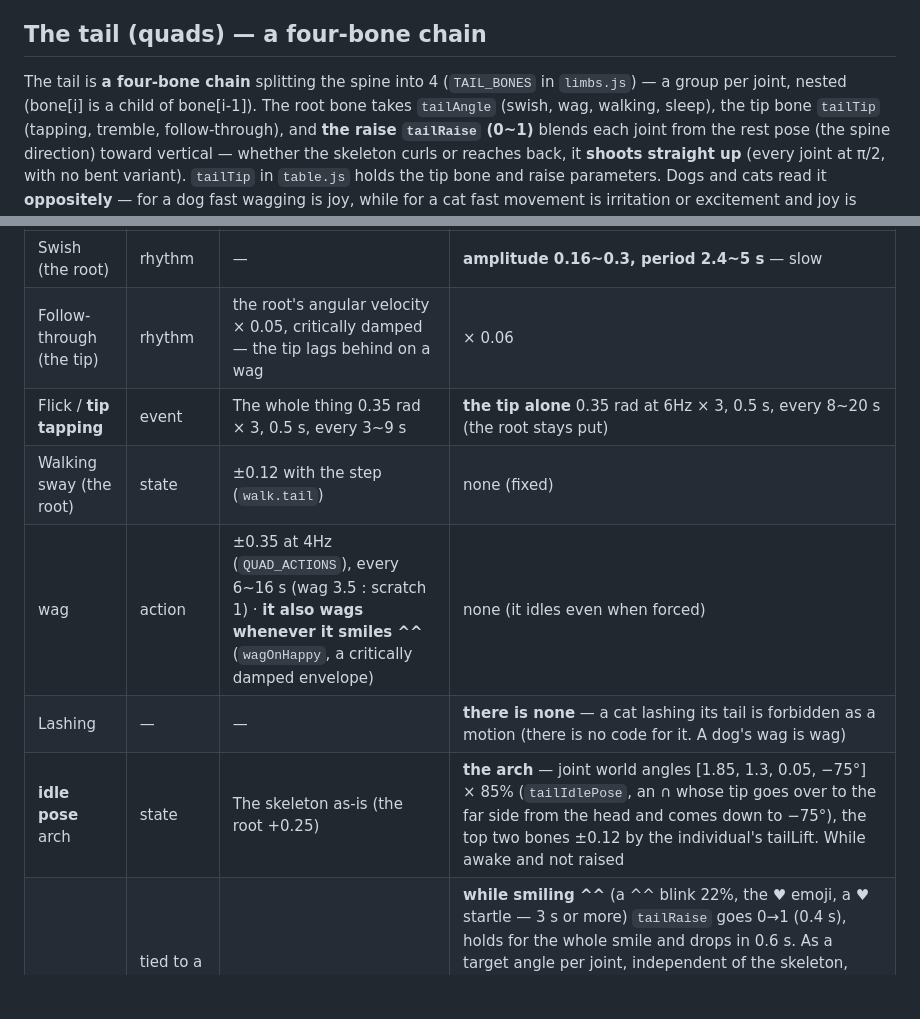
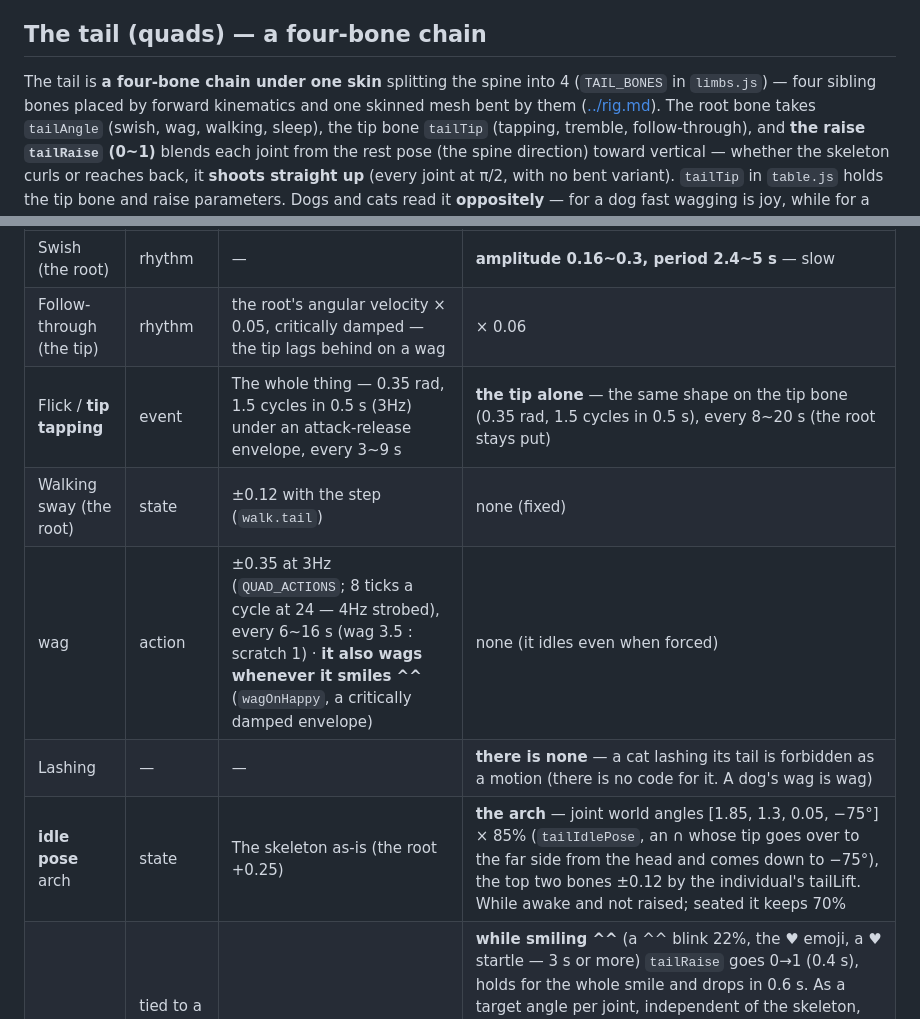
Before and after one commit to tomlim2/goofy-procedural-creatures, a Markdown page: guidelines/motion/catalog.md, 2 parts joined by grey strips. Rendered like a GitHub page; blank space fills up the shorter version.

Commit message:
docs(motion): the tail section says what the rig does — sibling bones under one skin, the wag at 3 Hz, the flick's real shape, the seated arch

```diff
--- a/guidelines/motion/catalog.md
+++ b/guidelines/motion/catalog.md
@@ -236,7 +236,7 @@ The ACTION card's SCRATCH/WAG only bite on quads. Hopping in place is on the bod
 
 ## The tail (quads) — a four-bone chain
 
-The tail is **a four-bone chain** splitting the spine into 4 (`TAIL_BONES` in `limbs.js`) — a group per joint, nested (bone[i] is a child of bone[i-1]). The root bone takes
+The tail is **a four-bone chain under one skin** splitting the spine into 4 (`TAIL_BONES` in `limbs.js`) — four sibling bones placed by forward kinematics and one skinned mesh bent by them ([../rig.md](../rig.md)). The root bone takes
 `tailAngle` (swish, wag, walking, sleep), the tip bone `tailTip` (tapping, tremble, follow-through), and **the raise `tailRaise` (0~1)** blends each joint from the rest pose (the spine direction)
 toward vertical — whether the skeleton curls or reaches back, it **shoots straight up** (every joint at π/2, with no bent variant).
 `tailTip` in `table.js` holds the tip bone and raise parameters. Dogs and cats read it **oppositely** — for a dog fast wagging is joy, while for a cat fast movement is irritation or excitement and
@@ -247,11 +247,11 @@ puffed = a startle, wrapped round the body = at ease, and nearly fixed while wal
 | --- | --- | --- | --- |
 | Swish (the root) | rhythm | — | **amplitude 0.16~0.3, period 2.4~5 s** — slow |
 | Follow-through (the tip) | rhythm | the root's angular velocity × 0.05, critically damped — the tip lags behind on a wag | × 0.06 |
-| Flick / **tip tapping** | event | The whole thing 0.35 rad × 3, 0.5 s, every 3~9 s | **the tip alone** 0.35 rad at 6Hz × 3, 0.5 s, every 8~20 s (the root stays put) |
+| Flick / **tip tapping** | event | The whole thing — 0.35 rad, 1.5 cycles in 0.5 s (3Hz) under an attack-release envelope, every 3~9 s | **the tip alone** — the same shape on the tip bone (0.35 rad, 1.5 cycles in 0.5 s), every 8~20 s (the root stays put) |
 | Walking sway (the root) | state | ±0.12 with the step (`walk.tail`) | none (fixed) |
-| wag | action | ±0.35 at 4Hz (`QUAD_ACTIONS`), every 6~16 s (wag 3.5 : scratch 1) · **it also wags whenever it smiles ^^** (`wagOnHappy`, a critically damped envelope) | none (it idles even when forced) |
+| wag | action | ±0.35 at 3Hz (`QUAD_ACTIONS`; 8 ticks a cycle at 24 — 4Hz strobed), every 6~16 s (wag 3.5 : scratch 1) · **it also wags whenever it smiles ^^** (`wagOnHappy`, a critically damped envelope) | none (it idles even when forced) |
 | Lashing | — | — | **there is none** — a cat lashing its tail is forbidden as a motion (there is no code for it. A dog's wag is wag) |
-| **idle pose** arch | state | The skeleton as-is (the root +0.25) | **the arch** — joint world angles [1.85, 1.3, 0.05, −75°] × 85% (`tailIdlePose`, an ∩ whose tip goes over to the far side from the head and comes down to −75°), the top two bones ±0.12 by the individual's tailLift. While awake and not raised |
+| **idle pose** arch | state | The skeleton as-is (the root +0.25) | **the arch** — joint world angles [1.85, 1.3, 0.05, −75°] × 85% (`tailIdlePose`, an ∩ whose tip goes over to the far side from the head and comes down to −75°), the top two bones ±0.12 by the individual's tailLift. While awake and not raised; seated it keeps 70% |
 | **raise** | tied to a good mood (^^) | — | **while smiling ^^** (a ^^ blink 22%, the ♥ emoji, a ♥ startle — 3 s or more) `tailRaise` goes 0→1 (0.4 s), holds for the whole smile and drops in 0.6 s. As a target angle per joint, independent of the skeleton, **every joint is exactly vertical (π/2)** — with no bent variant (bent reads as curved rather than raised). While raised, the swish, tapping and follow-through are killed by (1 − tailRaise) — it is **stiff**. A raised tail is drawn above the body and head (2.08 — so a big head does not hide it, [../rig.md](../rig.md)) |
 | **bristle** puff | tied to **anger** | — | Fur stands up when scared or angry — while angry, only the tail's **thickness** goes 1 → 1.6× (`tailPuff`, the length unchanged). The envelope follows anger (`state.angry`) as it is: bristling in 0.1 s, held for the 3~5 s of anger, subsiding in 0.1 s. It does not bristle on a startle |
 | Sleep | state | The root −0.55 | The root −0.55 plus the tip −0.6 (wrapped round the body) |
```
